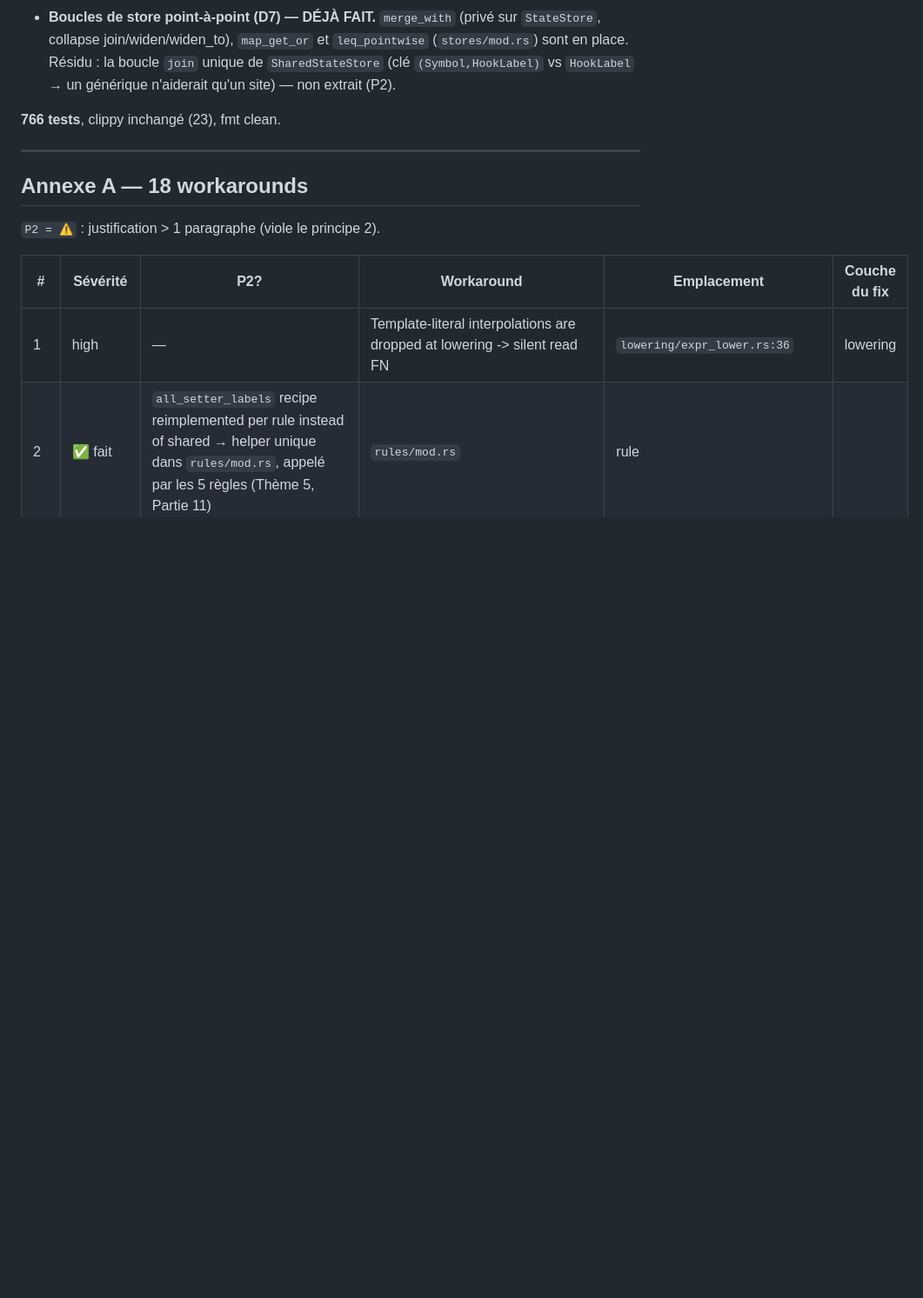
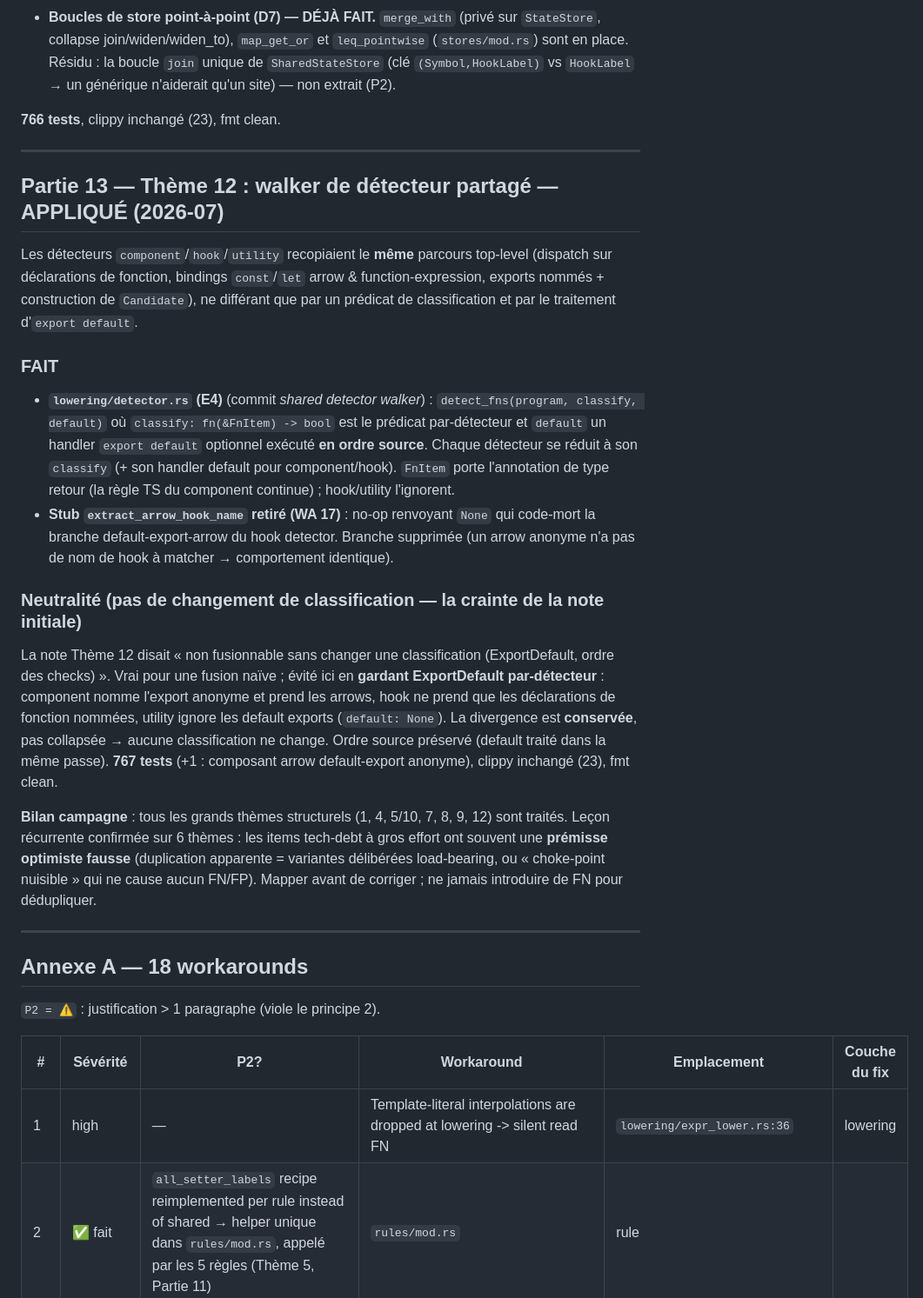
Before and after one commit to rboudrouss/reactant-analyzer, a Markdown page: docs/tech-debt.md, the part around one of its changes. Shown at 87% size. Rendered like a GitHub page; blank space fills up the shorter version.

```diff
--- a/docs/tech-debt.md
+++ b/docs/tech-debt.md
@@ -577,6 +578,42 @@ lecture, un seul item est un vrai gain ouvert.
 
 ---
 
+## Partie 13 — Thème 12 : walker de détecteur partagé — APPLIQUÉ (2026-07)
+
+Les détecteurs `component`/`hook`/`utility` recopiaient le **même** parcours top-level
+(dispatch sur déclarations de fonction, bindings `const`/`let` arrow & function-expression,
+exports nommés + construction de `Candidate`), ne différant que par un prédicat de
+classification et par le traitement d'`export default`.
+
+### FAIT
+
+- **`lowering/detector.rs` (E4)** (commit *shared detector walker*) : `detect_fns(program,
+  classify, default)` où `classify: fn(&FnItem) -> bool` est le prédicat par-détecteur et
+  `default` un handler `export default` optionnel exécuté **en ordre source**. Chaque détecteur
+  se réduit à son `classify` (+ son handler default pour component/hook). `FnItem` porte
+  l'annotation de type retour (la règle TS du component continue) ; hook/utility l'ignorent.
+- **Stub `extract_arrow_hook_name` retiré (WA 17)** : no-op renvoyant `None` qui code-mort la
+  branche default-export-arrow du hook detector. Branche supprimée (un arrow anonyme n'a pas de
+  nom de hook à matcher → comportement identique).
+
+### Neutralité (pas de changement de classification — la crainte de la note initiale)
+
+La note Thème 12 disait « non fusionnable sans changer une classification (ExportDefault, ordre
+des checks) ». Vrai pour une fusion naïve ; évité ici en **gardant ExportDefault par-détecteur** :
+component nomme l'export anonyme et prend les arrows, hook ne prend que les déclarations de
+fonction nommées, utility ignore les default exports (`default: None`). La divergence est
+**conservée**, pas collapsée → aucune classification ne change. Ordre source préservé (default
+traité dans la même passe). **767 tests** (+1 : composant arrow default-export anonyme), clippy
+inchangé (23), fmt clean.
+
+**Bilan campagne** : tous les grands thèmes structurels (1, 4, 5/10, 7, 8, 9, 12) sont traités.
+Leçon récurrente confirmée sur 6 thèmes : les items tech-debt à gros effort ont souvent une
+**prémisse optimiste fausse** (duplication apparente = variantes délibérées load-bearing, ou
+« choke-point nuisible » qui ne cause aucun FN/FP). Mapper avant de corriger ; ne jamais
+introduire de FN pour dédupliquer.
+
+---
+
 ## Annexe A — 18 workarounds
 
 `P2 = ⚠️` : justification > 1 paragraphe (viole le principe 2).
```
Also changed, not shown: other parts of docs/tech-debt.md (+10 -9 lines).
